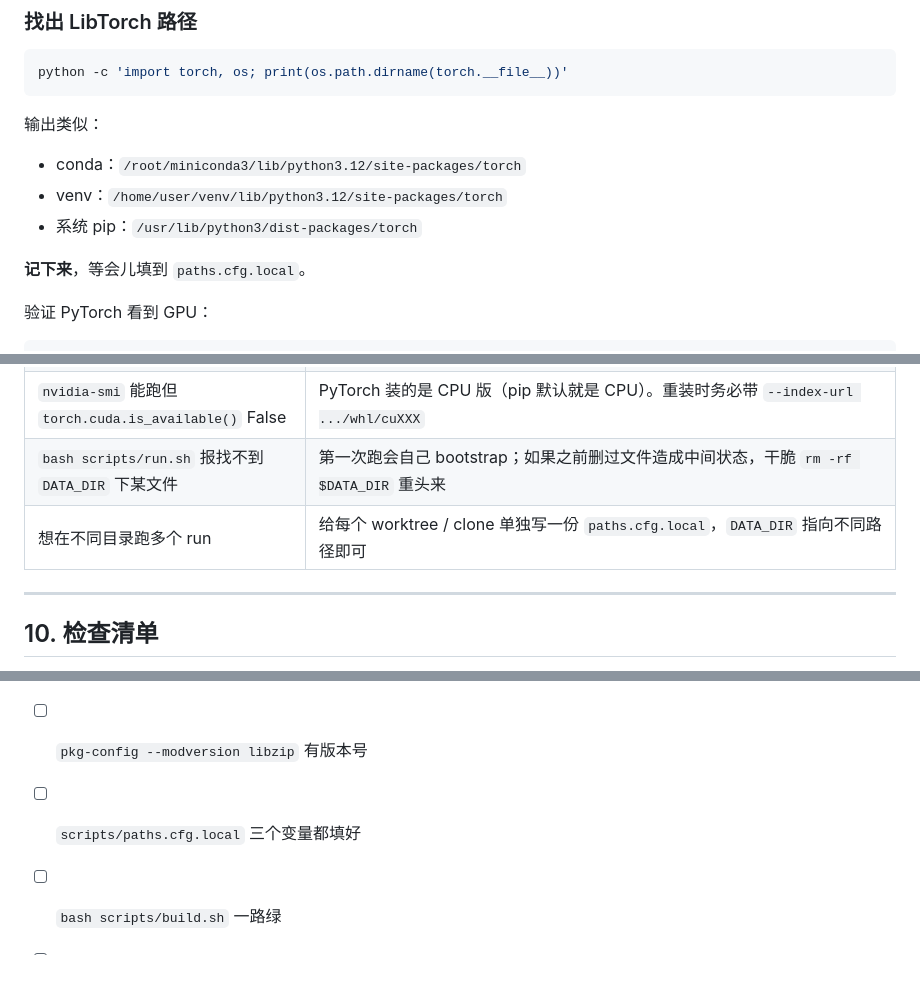
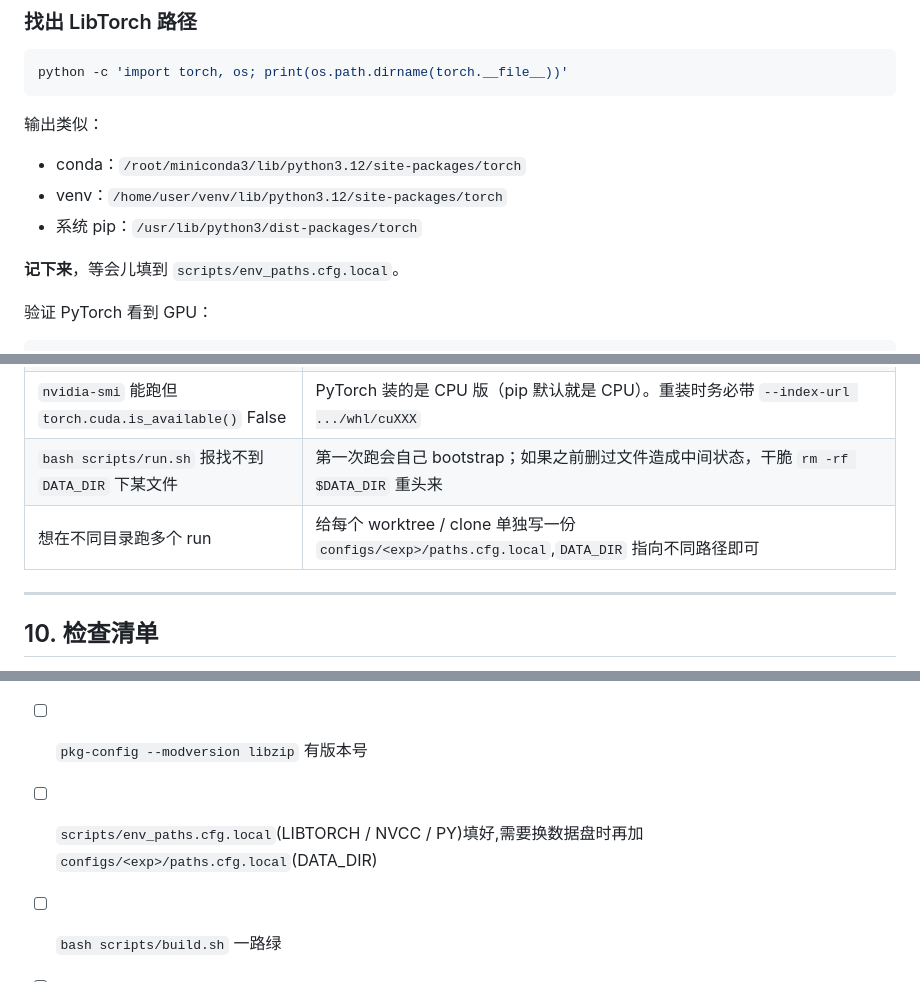
Before and after one commit to Skywalker144/SkyZero, a Markdown page: SkyZero_V7.1/SETUP.md, 3 parts joined by grey strips. Drawn GitHub-style.

```diff
--- a/SkyZero_V7.1/SETUP.md
+++ b/SkyZero_V7.1/SETUP.md
@@ -106,7 +155,7 @@ python -c 'import torch, os; print(os.path.dirname(torch.__file__))'
 - venv：`/home/user/venv/lib/python3.12/site-packages/torch`
 - 系统 pip：`/usr/lib/python3/dist-packages/torch`
 
-**记下来**，等会儿填到 `paths.cfg.local`。
+**记下来**，等会儿填到 `scripts/env_paths.cfg.local`。
 
 验证 PyTorch 看到 GPU：
 
@@ -223,7 +279,7 @@ bash scripts/run.sh 100
 | `nvcc fatal: unsupported gpu architecture` | 你的 CUDA Toolkit 太旧不认识你卡的 arch，升 CUDA |
 | `nvidia-smi` 能跑但 `torch.cuda.is_available()` False | PyTorch 装的是 CPU 版（pip 默认就是 CPU）。重装时务必带 `--index-url .../whl/cuXXX` |
 | `bash scripts/run.sh` 报找不到 `DATA_DIR` 下某文件 | 第一次跑会自己 bootstrap；如果之前删过文件造成中间状态，干脆 `rm -rf $DATA_DIR` 重头来 |
-| 想在不同目录跑多个 run | 给每个 worktree / clone 单独写一份 `paths.cfg.local`，`DATA_DIR` 指向不同路径即可 |
+| 想在不同目录跑多个 run | 给每个 worktree / clone 单独写一份 `configs/<exp>/paths.cfg.local`,`DATA_DIR` 指向不同路径即可 |
 
 ---
 
@@ -236,6 +292,6 @@ bash scripts/run.sh 100
 - [ ] `python -c 'import torch; print(torch.cuda.is_available())'` → `True`
 - [ ] `python -c 'import numpy, scipy'` 无报错
 - [ ] `pkg-config --modversion libzip` 有版本号
-- [ ] `scripts/paths.cfg.local` 三个变量都填好
+- [ ] `scripts/env_paths.cfg.local`(LIBTORCH / NVCC / PY)填好,需要换数据盘时再加 `configs/<exp>/paths.cfg.local`(DATA_DIR)
 - [ ] `bash scripts/build.sh` 一路绿
 - [ ] `bash scripts/run.sh 1` 跑通一个 iter
```
Also changed, not shown: other parts of SkyZero_V7.1/SETUP.md (+86 -30 lines).
